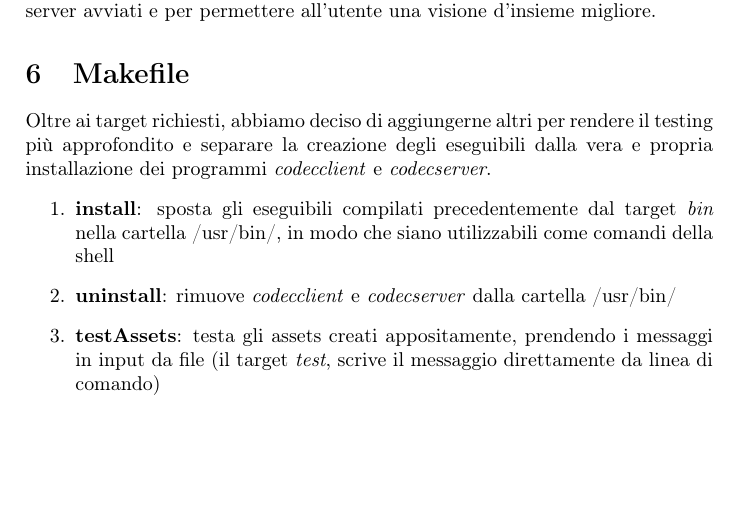
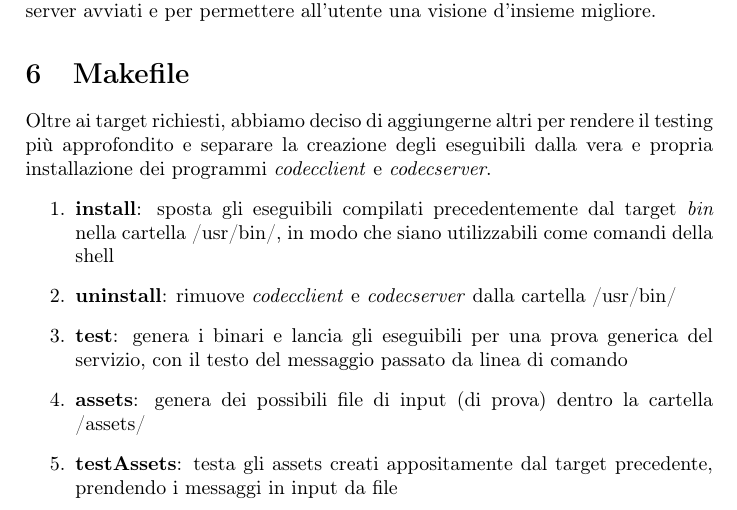
Before and after one commit to AndreaDellera/ProgettoSysOp, a LaTeX document (relazione/relazione_gianluca_andrea.tex): part of page 4 of 4, cut so that both start at the same text, the shorter picture padded with empty space. Compiled offline with pdfLaTeX.

Commit message:
fixed up last things

```diff
--- a/relazione/relazione_gianluca_andrea.tex
+++ b/relazione/relazione_gianluca_andrea.tex
@@ -64,7 +64,9 @@ Oltre ai target richiesti, abbiamo deciso di aggiungerne altri per rendere il te
 \begin{enumerate}
 \item \textbf{install}: sposta gli eseguibili compilati precedentemente dal target \emph{bin} nella cartella /usr/bin/, in modo che siano utilizzabili come comandi della shell
 \item \textbf{uninstall}: rimuove \emph{codecclient} e \emph{codecserver} dalla cartella /usr/bin/
-\item \textbf{testAssets}: testa gli assets creati appositamente, prendendo i messaggi in input da file (il target \emph{test}, scrive il messaggio direttamente da linea di comando)
+\item \textbf{test}: genera i binari e lancia gli eseguibili per una prova generica del servizio, con il testo del messaggio passato da linea di comando
+\item \textbf{assets}: genera dei possibili file di input (di prova) dentro la cartella /assets/
+\item \textbf{testAssets}: testa gli assets creati appositamente dal target precedente, prendendo i messaggi in input da file
 \end{enumerate}
 
 \end{document}
```
Also changed, not shown: progetto1_158365_159993/Makefile, relazione/relazione_gianluca_andrea.pdf, 2 other files.
